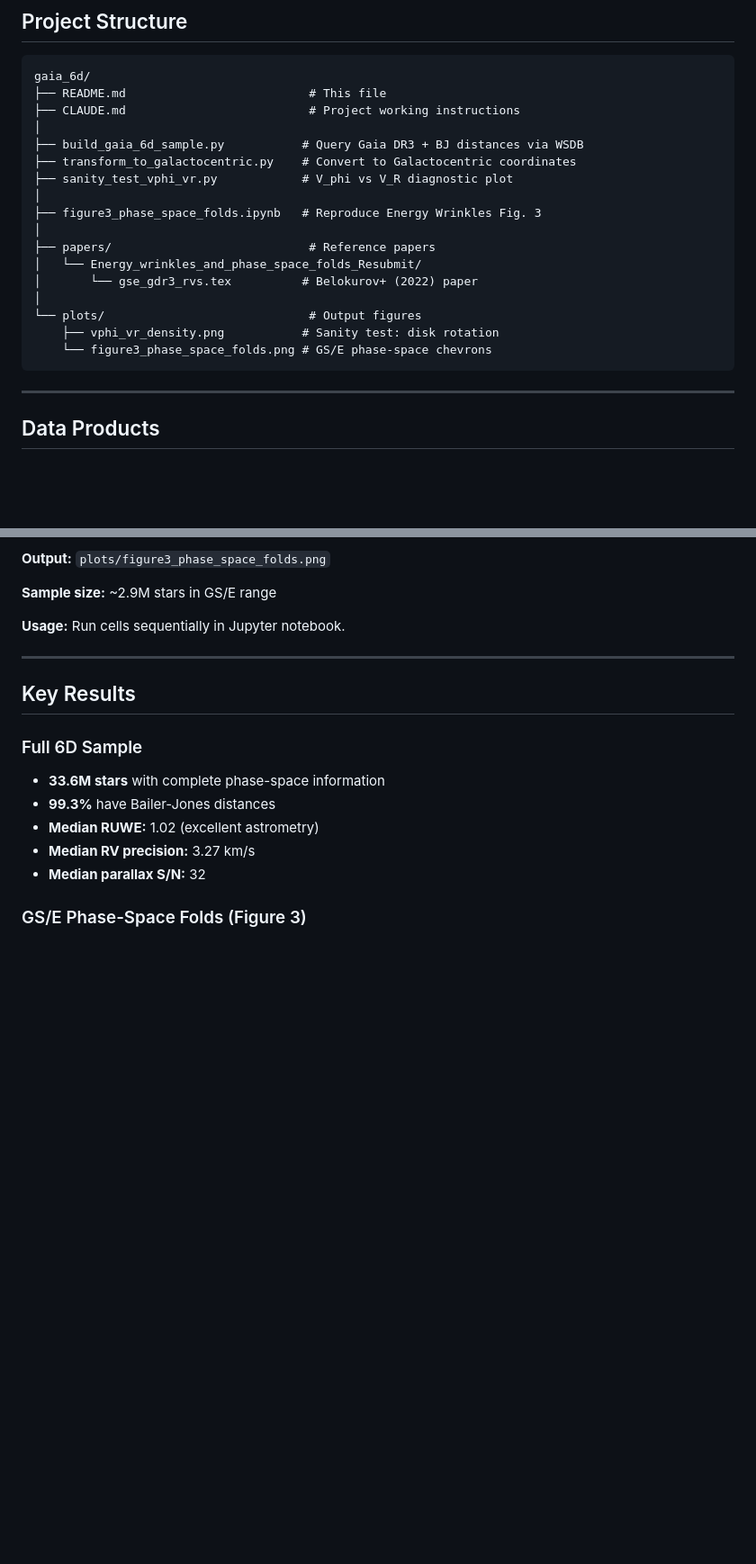
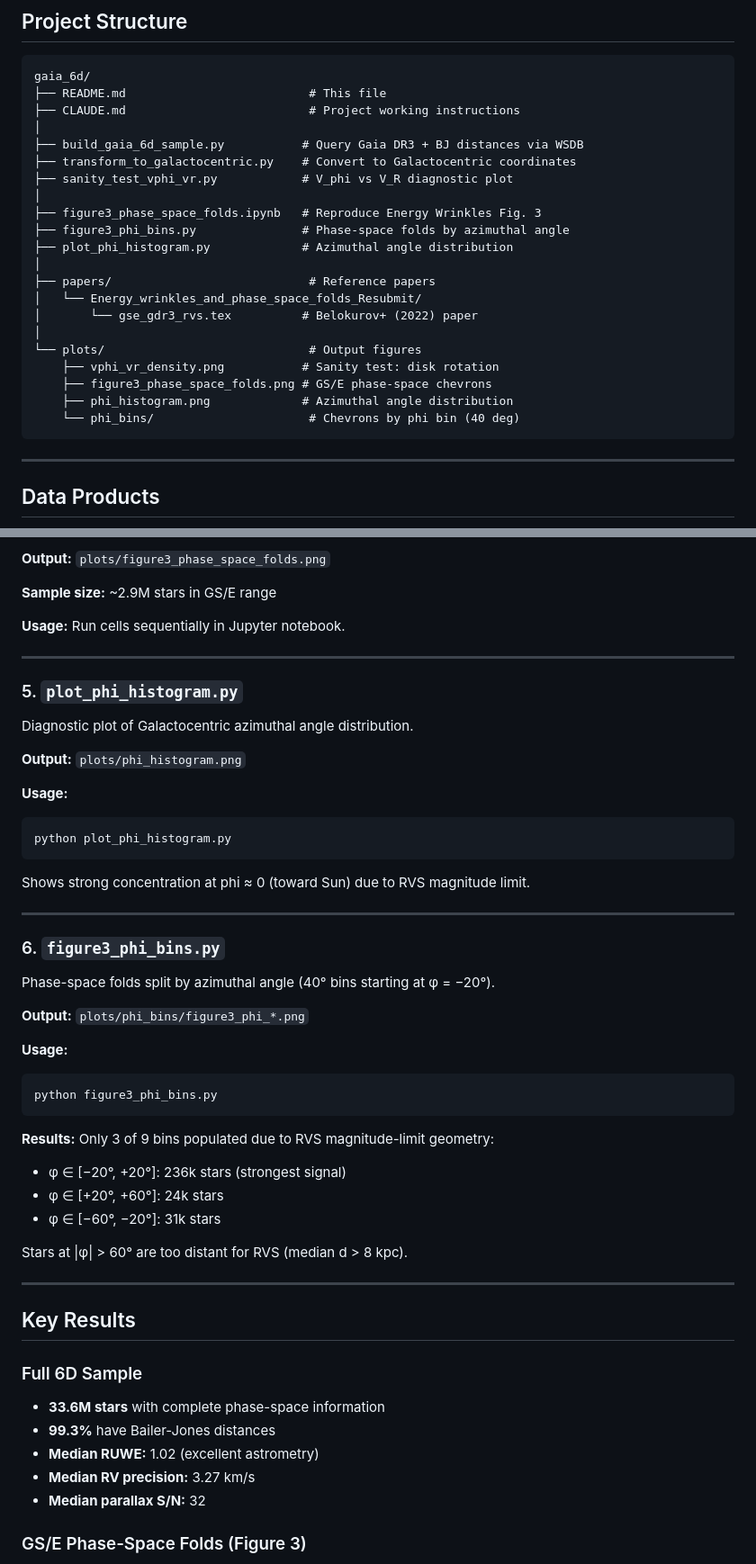
Before and after one commit to vasilybelokurov/gaia_6d, a Markdown page: README.md, 2 parts joined by grey strips. Shown at 90% size. GitHub-like rendering; blank space fills up the shorter version.

Commit message:
Update README with cylindrical coordinates and new scripts
- Document cylindrical coords (R_cyl, phi, V_R, V_phi) in catalog
- Add plot_phi_histogram.py and figure3_phi_bins.py descriptions
- Update project structure and column counts

Co-Authored-By: Claude Opus 4.5 <noreply@anthropic.com>

````diff
--- a/README.md
+++ b/README.md
@@ -30,6 +30,8 @@ gaia_6d/
 ├── sanity_test_vphi_vr.py            # V_phi vs V_R diagnostic plot
 │
 ├── figure3_phase_space_folds.ipynb   # Reproduce Energy Wrinkles Fig. 3
+├── figure3_phi_bins.py               # Phase-space folds by azimuthal angle
+├── plot_phi_histogram.py             # Azimuthal angle distribution
 │
 ├── papers/                            # Reference papers
 │   └── Energy_wrinkles_and_phase_space_folds_Resubmit/
@@ -37,7 +39,9 @@ gaia_6d/
 │
 └── plots/                             # Output figures
     ├── vphi_vr_density.png           # Sanity test: disk rotation
-    └── figure3_phase_space_folds.png # GS/E phase-space chevrons
+    ├── figure3_phase_space_folds.png # GS/E phase-space chevrons
+    ├── phi_histogram.png             # Azimuthal angle distribution
+    └── phi_bins/                      # Chevrons by phi bin (40 deg)
 ```
 
 ---
@@ -185,6 +195,41 @@ Jupyter notebook reproducing Figure 3 from Belokurov et al. (2022).
 
 **Usage:**
 Run cells sequentially in Jupyter notebook.
+
+---
+
+### 5. `plot_phi_histogram.py`
+
+Diagnostic plot of Galactocentric azimuthal angle distribution.
+
+**Output:** `plots/phi_histogram.png`
+
+**Usage:**
+```bash
+python plot_phi_histogram.py
+```
+
+Shows strong concentration at phi ≈ 0 (toward Sun) due to RVS magnitude limit.
+
+---
+
+### 6. `figure3_phi_bins.py`
+
+Phase-space folds split by azimuthal angle (40° bins starting at φ = −20°).
+
+**Output:** `plots/phi_bins/figure3_phi_*.png`
+
+**Usage:**
+```bash
+python figure3_phi_bins.py
+```
+
+**Results:** Only 3 of 9 bins populated due to RVS magnitude-limit geometry:
+- φ ∈ [−20°, +20°]: 236k stars (strongest signal)
+- φ ∈ [+20°, +60°]: 24k stars
+- φ ∈ [−60°, −20°]: 31k stars
+
+Stars at |φ| > 60° are too distant for RVS (median d > 8 kpc).
 
 ---
 
````
Also changed, not shown: other parts of README.md (+9 -3 lines).
